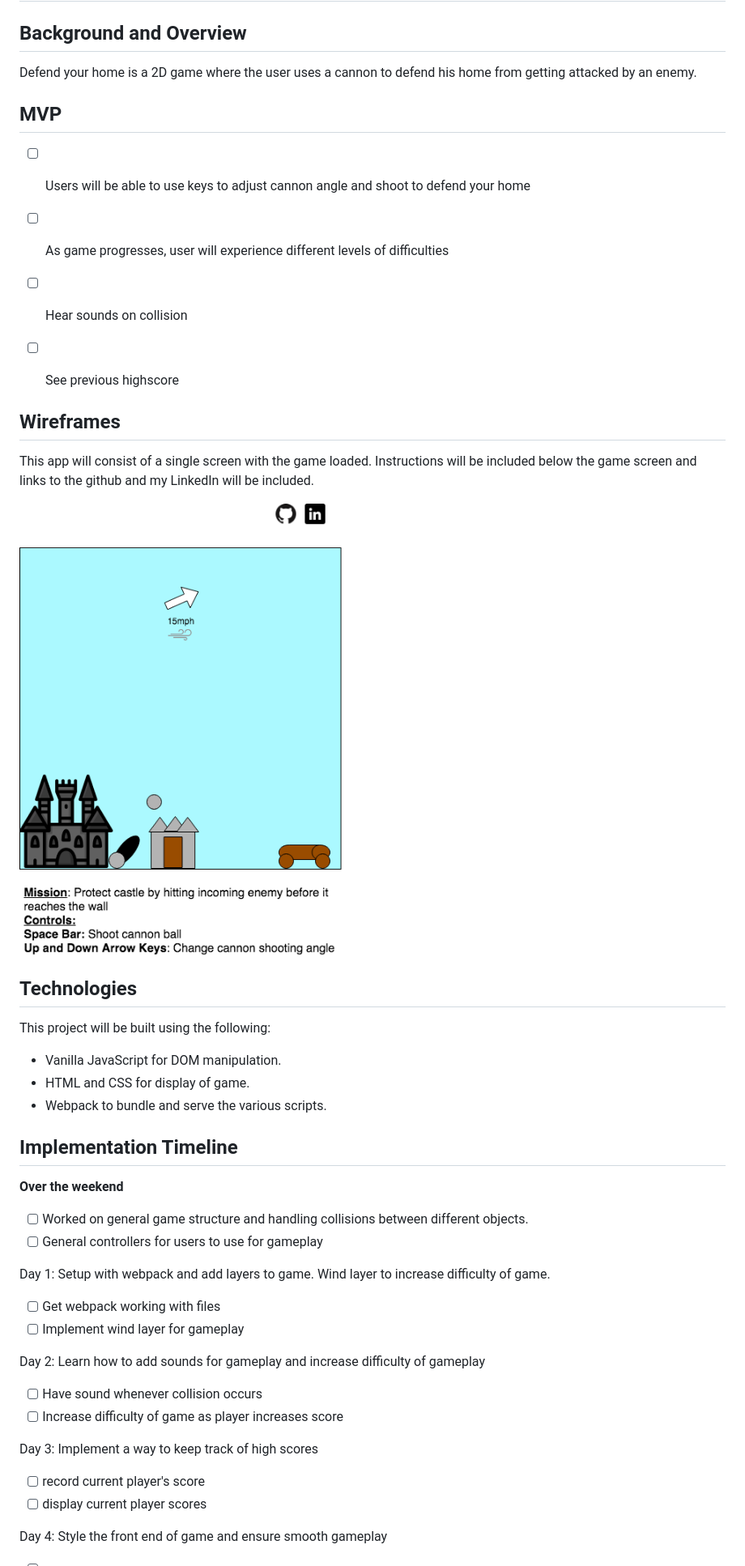
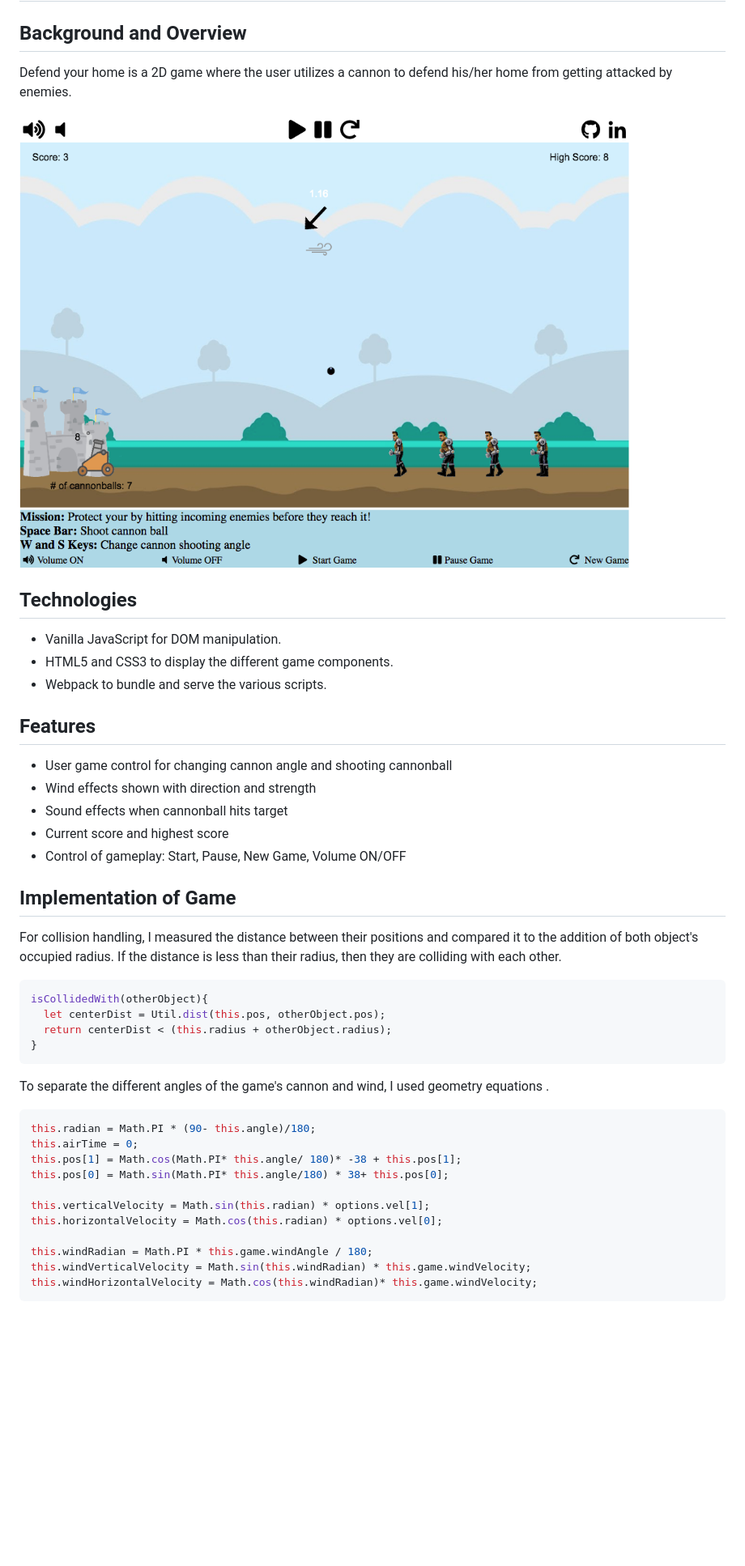
Before and after one commit to capoxix/defend-your-home, a Markdown page: README.md, the part around the change printed below. Shown: that part at 81% size. GitHub-like rendering; pictures changed too: readme-images/game-screen.png (added); blank space fills up the shorter version.

Commit message:
finish readme and clear code

````diff
--- a/README.md
+++ b/README.md
@@ -2,50 +2,48 @@
 
 ## Background and Overview
 
-Defend your home is a 2D game where the user uses a cannon to defend his home from getting attacked by an enemy.
+Defend your home is a 2D game where the user utilizes a cannon to defend his/her home from getting attacked by enemies.
 
-## MVP
-
-- [ ] Users will be able to use keys to adjust cannon angle and shoot to defend your home
-- [ ] As game progresses, user will experience different levels of difficulties
-- [ ] Hear sounds on collision
-- [ ] See previous highscore
-
-
-## Wireframes
-
-This app will consist of a single screen with the game loaded. Instructions will be included below the game screen and links to the github and my LinkedIn will be included.
-
-![link](wireframe.png)
+![link](readme-images/game-screen.png)
 
 ## Technologies
 
-This project will be built using the following:
-
 - Vanilla JavaScript for DOM manipulation.
-- HTML and CSS for display of game.
+- HTML5 and CSS3 to display the different game components.
 - Webpack to bundle and serve the various scripts.
 
-## Implementation Timeline
+## Features
 
-**Over the weekend**
+- User game control for changing cannon angle and shooting cannonball
+- Wind effects shown with direction and strength
+- Sound effects when cannonball hits target
+- Current score and highest score
+- Control of gameplay: Start, Pause, New Game, Volume ON/OFF
 
-- [ ] Worked on general game structure and handling collisions between different objects.
-- [ ] General controllers for users to use for gameplay
+## Implementation of Game
 
-Day 1: Setup with webpack and add layers to game. Wind layer to increase difficulty of game.
+For collision handling, I measured the distance between their positions and compared it to the addition of both object's  occupied radius. If the distance is less than their radius, then they are colliding with each other.
 
-- [ ] Get webpack working with files
-- [ ] Implement wind layer for gameplay
+```js
+isCollidedWith(otherObject){
+  let centerDist = Util.dist(this.pos, otherObject.pos);
+  return centerDist < (this.radius + otherObject.radius);
+}
+```
 
-Day 2: Learn how to add sounds for gameplay and increase difficulty of gameplay
+To separate the different angles of the game's cannon and wind, I used geometry equations .
 
-- [ ] Have sound whenever collision occurs
-- [ ] Increase difficulty of game as player increases score
+```js
+this.radian = Math.PI * (90- this.angle)/180;
+this.airTime = 0;
+this.pos[1] = Math.cos(Math.PI* this.angle/ 180)* -38 + this.pos[1];
+this.pos[0] = Math.sin(Math.PI* this.angle/180) * 38+ this.pos[0];
 
-Day 3: Implement a way to keep track of high scores
-- [ ] record current player's score
-- [ ] display current player scores
+this.verticalVelocity = Math.sin(this.radian) * options.vel[1];
+this.horizontalVelocity = Math.cos(this.radian) * options.vel[0];
 
-Day 4: Style the front end of game and ensure smooth gameplay
+this.windRadian = Math.PI * this.game.windAngle / 180;
+this.windVerticalVelocity = Math.sin(this.windRadian) * this.game.windVelocity;
+this.windHorizontalVelocity = Math.cos(this.windRadian)* this.game.windVelocity;
+```
 
````
Also changed, not shown: other parts of README.md (+26 -2 lines), docs/README.md (added, +53 -0 lines), 9 other files.
